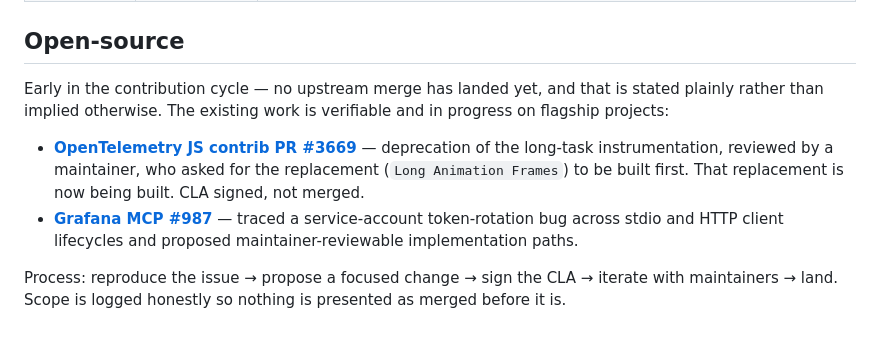
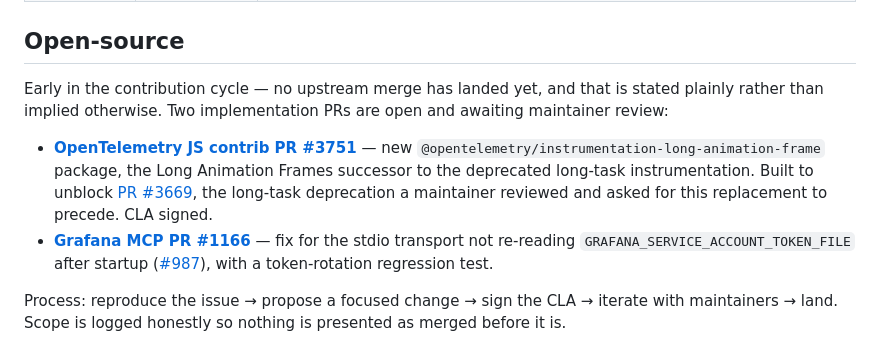
Before and after one commit to SyedTashfin/SyedTashfin, a Markdown page: README.md, the part around the change. Rendered like a GitHub page.

Commit message:
docs: reflect open OSS PRs (OTel #3751, Grafana #1166)

```diff
--- a/README.md
+++ b/README.md
@@ -58,10 +58,10 @@ A recurring thread is **local AI**: self-hosted inference (Ollama serving a 30B
 
 ## Open-source
 
-Early in the contribution cycle — no upstream merge has landed yet, and that is stated plainly rather than implied otherwise. The existing work is verifiable and in progress on flagship projects:
+Early in the contribution cycle — no upstream merge has landed yet, and that is stated plainly rather than implied otherwise. Two implementation PRs are open and awaiting maintainer review:
 
-- **[OpenTelemetry JS contrib PR #3669](https://github.com/open-telemetry/opentelemetry-js-contrib/pull/3669)** — deprecation of the long-task instrumentation, reviewed by a maintainer, who asked for the replacement (`Long Animation Frames`) to be built first. That replacement is now being built. CLA signed, not merged.
-- **[Grafana MCP #987](https://github.com/grafana/mcp-grafana/issues/987)** — traced a service-account token-rotation bug across stdio and HTTP client lifecycles and proposed maintainer-reviewable implementation paths.
+- **[OpenTelemetry JS contrib PR #3751](https://github.com/open-telemetry/opentelemetry-js-contrib/pull/3751)** — new `@opentelemetry/instrumentation-long-animation-frame` package, the Long Animation Frames successor to the deprecated long-task instrumentation. Built to unblock [PR #3669](https://github.com/open-telemetry/opentelemetry-js-contrib/pull/3669), the long-task deprecation a maintainer reviewed and asked for this replacement to precede. CLA signed.
+- **[Grafana MCP PR #1166](https://github.com/grafana/mcp-grafana/pull/1166)** — fix for the stdio transport not re-reading `GRAFANA_SERVICE_ACCOUNT_TOKEN_FILE` after startup ([#987](https://github.com/grafana/mcp-grafana/issues/987)), with a token-rotation regression test.
 
 Process: reproduce the issue → propose a focused change → sign the CLA → iterate with maintainers → land. Scope is logged honestly so nothing is presented as merged before it is.
 
```
